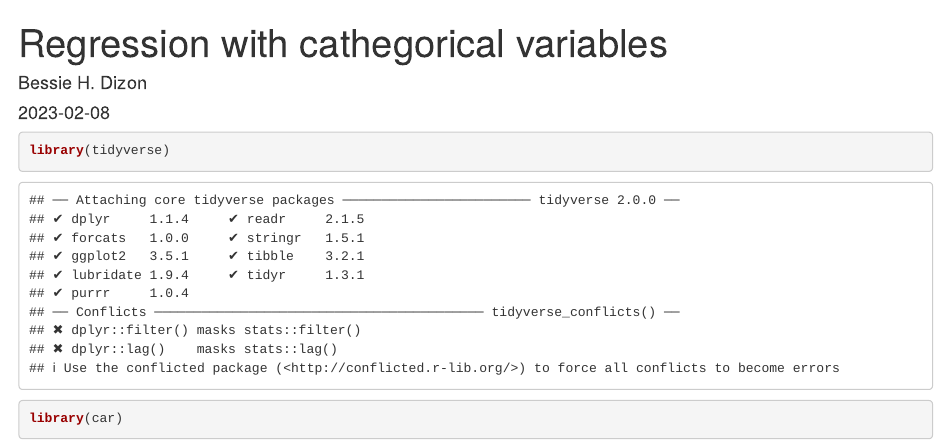
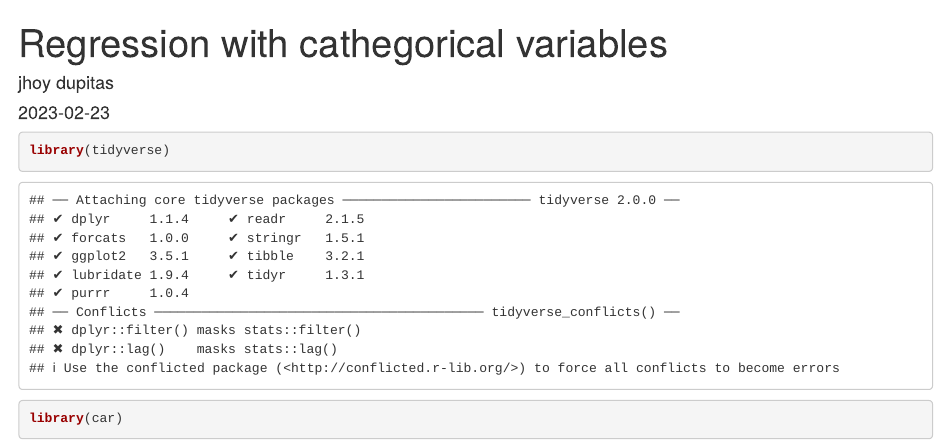
Before and after one commit to JDupitas1127/Regression, an R Markdown document (Regression with cathegorical variables.Rmd): the page in a window 1100 px wide, from its top. Rendered offline with R 4.5, knitr and Pandoc, with nearby package versions; code that draws random numbers runs with fixed seeds of ours.

Commit message:
Update Regression with cathegorical variables.Rmd

```diff
--- a/Regression with cathegorical variables.Rmd
+++ b/Regression with cathegorical variables.Rmd
@@ -1,7 +1,7 @@
 ---
 title: "Regression with cathegorical variables"
-author: "Bessie H. Dizon"
-date: "2023-02-08"
+author: "jhoy dupitas"
+date: "2023-02-23"
 output: html_document
 ---
 
```
